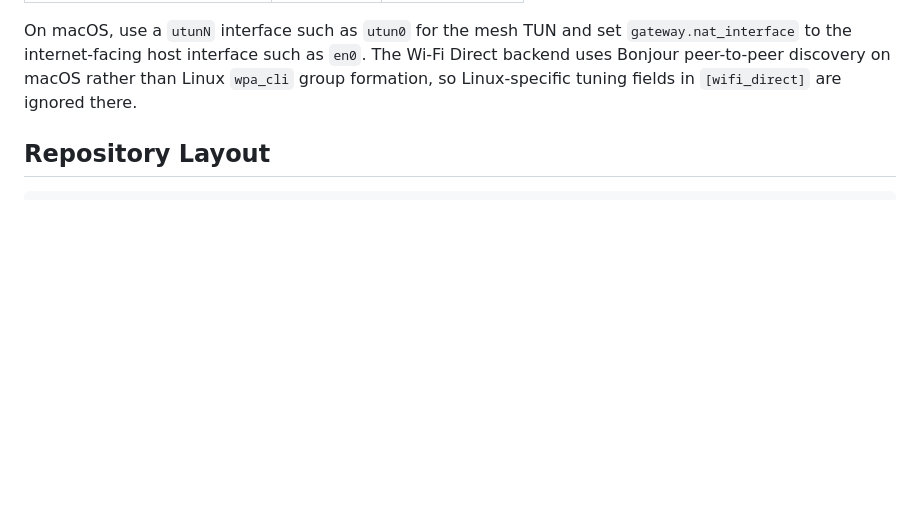
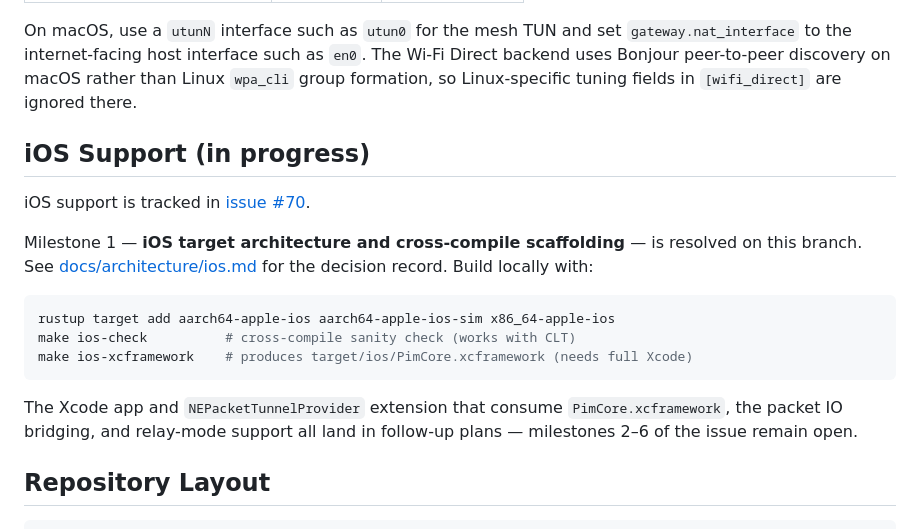
Before and after one commit to Astervia/proximity-internet-mesh, a Markdown page: README.md, the part around the change. Drawn GitHub-style; blank space fills up the shorter version.

Commit message:
docs(readme): point at iOS foundation (issue #70, milestone 1)
Adds an "iOS Support (in progress)" section after the platform matrix
pointing at docs/architecture/ios.md and listing the two make targets
(ios-check and ios-xcframework) that are now wired up.

Co-Authored-By: Claude Opus 4.7 (1M context) <noreply@anthropic.com>

````diff
--- a/README.md
+++ b/README.md
@@ -27,6 +27,20 @@ The codebase is currently centered on a Linux daemon, a small CLI, and Docker-ba
 | Docker integration labs       | Supported | Not supported |
 
 On macOS, use a `utunN` interface such as `utun0` for the mesh TUN and set `gateway.nat_interface` to the internet-facing host interface such as `en0`. The Wi-Fi Direct backend uses Bonjour peer-to-peer discovery on macOS rather than Linux `wpa_cli` group formation, so Linux-specific tuning fields in `[wifi_direct]` are ignored there.
+
+## iOS Support (in progress)
+
+iOS support is tracked in [issue #70](https://github.com/Astervia/proximity-internet-mesh/issues/70).
+
+Milestone 1 — **iOS target architecture and cross-compile scaffolding** — is resolved on this branch. See [docs/architecture/ios.md](docs/architecture/ios.md) for the decision record. Build locally with:
+
+```bash
+rustup target add aarch64-apple-ios aarch64-apple-ios-sim x86_64-apple-ios
+make ios-check          # cross-compile sanity check (works with CLT)
+make ios-xcframework    # produces target/ios/PimCore.xcframework (needs full Xcode)
+```
+
+The Xcode app and `NEPacketTunnelProvider` extension that consume `PimCore.xcframework`, the packet IO bridging, and relay-mode support all land in follow-up plans — milestones 2–6 of the issue remain open.
 
 ## Repository Layout
 
````
